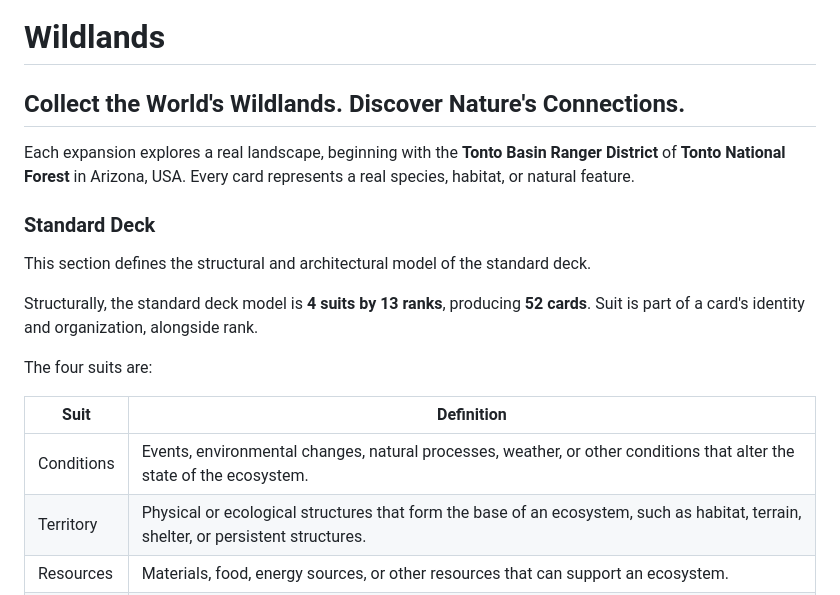
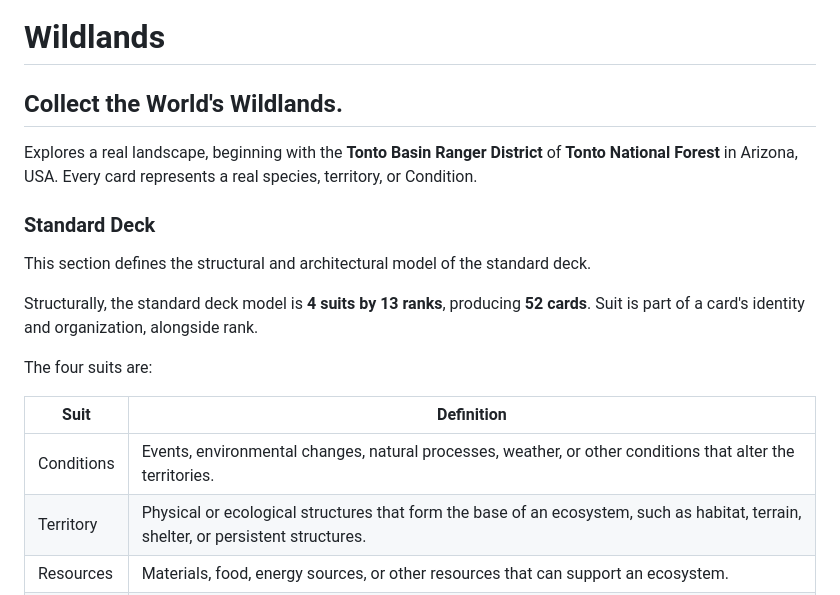
Before and after one commit to Tearran/wildlands, a Markdown page: README.md, the part around the change. Rendered like a GitHub page.

```diff
--- a/README.md
+++ b/README.md
@@ -1,7 +1,7 @@
 # Wildlands
 
-## Collect the World's Wildlands. Discover Nature's Connections.
-Each expansion explores a real landscape, beginning with the **Tonto Basin Ranger District** of **Tonto National Forest** in Arizona, USA. Every card represents a real species, habitat, or natural feature.
+## Collect the World's Wildlands.
+Explores a real landscape, beginning with the **Tonto Basin Ranger District** of **Tonto National Forest** in Arizona, USA. Every card represents a real species, territory, or Condition.
 
 ### Standard Deck
 
@@ -13,7 +13,7 @@ The four suits are:
 
 | Suit | Definition |
 |------|------------|
-| Conditions | Events, environmental changes, natural processes, weather, or other conditions that alter the state of the ecosystem. |
+| Conditions | Events, environmental changes, natural processes, weather, or other conditions that alter the territories. |
 | Territory | Physical or ecological structures that form the base of an ecosystem, such as habitat, terrain, shelter, or persistent structures. |
 | Resources | Materials, food, energy sources, or other resources that can support an ecosystem. |
 | Fauna | Living things within the ecosystem, including plants, animals, insects, fungi, and other Fauna. |
```
